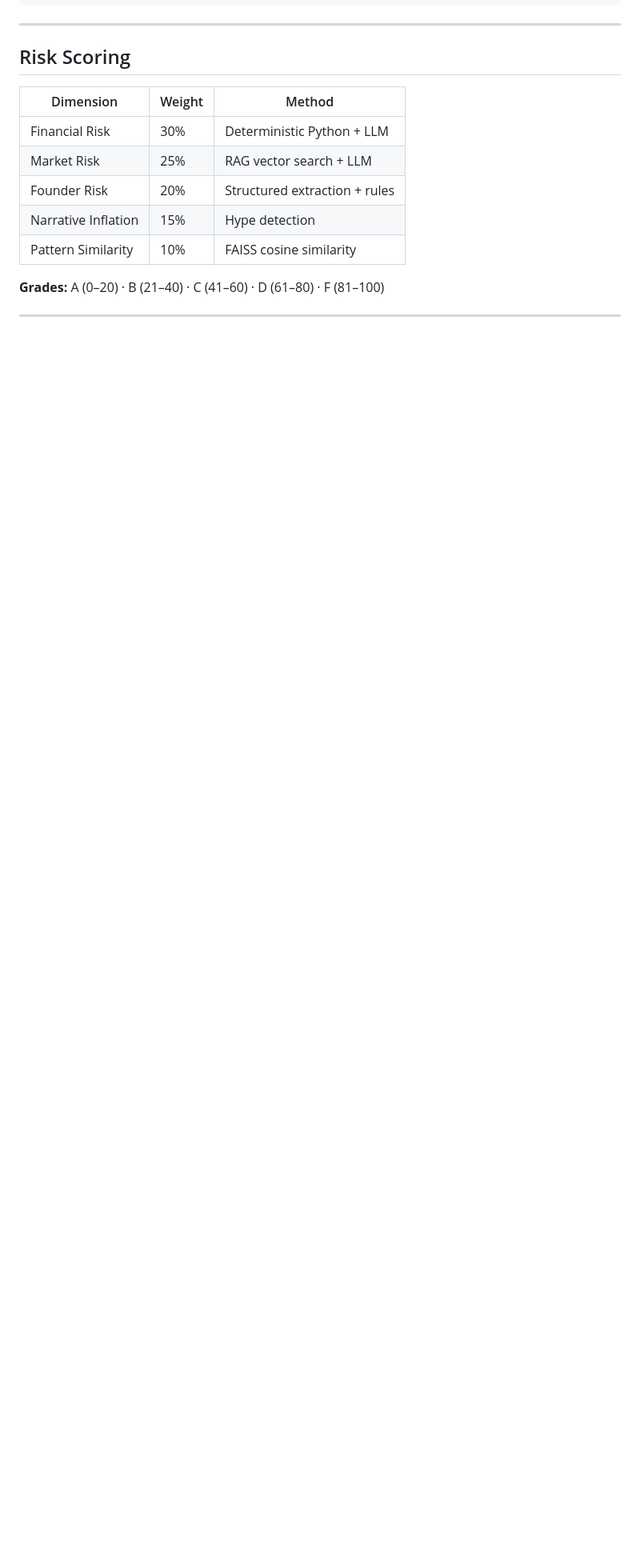
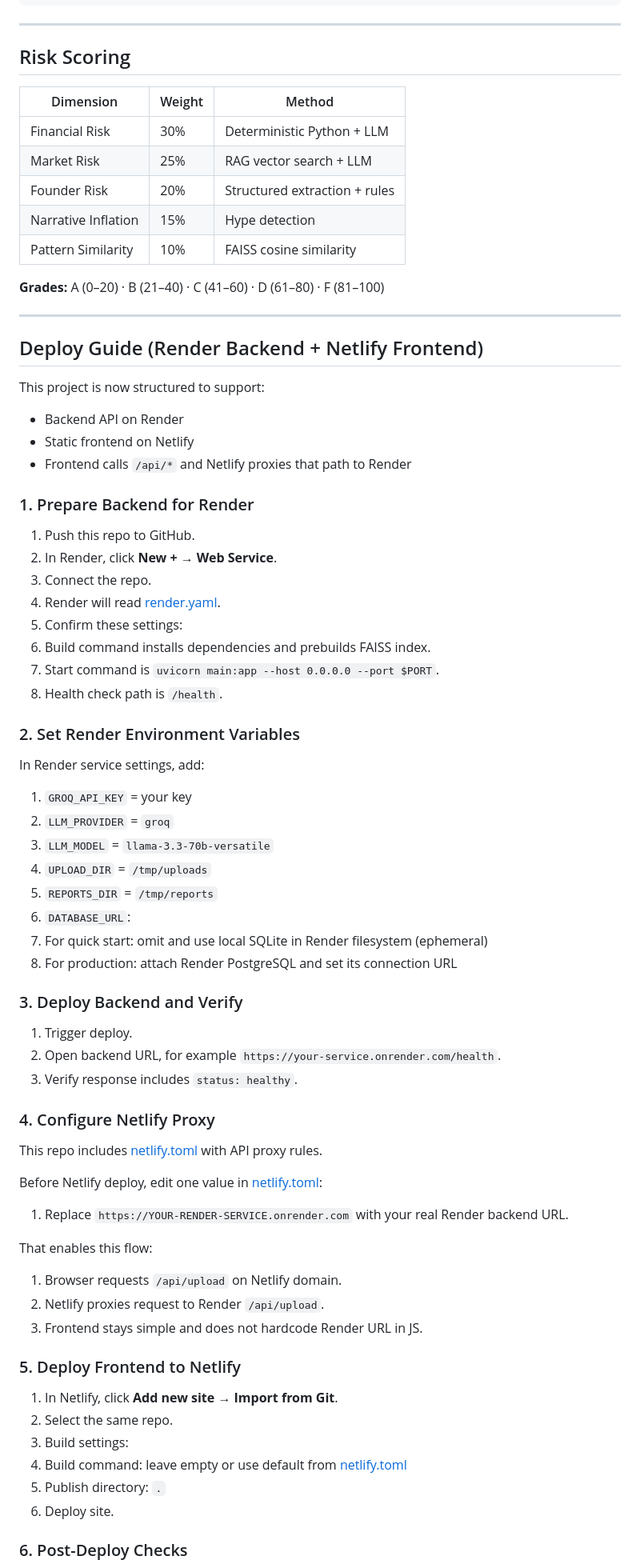
Before and after one commit to FurqanRaufHere/Venture-due-diligence-Copilot, a Markdown page: README.md, the part around one of its changes. Shown at 80% size. Drawn GitHub-style; blank space fills up the shorter version.

```diff
--- a/README.md
+++ b/README.md
@@ -188,3 +188,67 @@ GET /api/report/{job_id}  →  PDF investment memo
 **Grades:** A (0–20) · B (21–40) · C (41–60) · D (61–80) · F (81–100)
 
 ---
+
+## Deploy Guide (Render Backend + Netlify Frontend)
+
+This project is now structured to support:
+
+- Backend API on Render
+- Static frontend on Netlify
+- Frontend calls `/api/*` and Netlify proxies that path to Render
+
+### 1. Prepare Backend for Render
+
+1. Push this repo to GitHub.
+2. In Render, click **New +** → **Web Service**.
+3. Connect the repo.
+4. Render will read [render.yaml](render.yaml).
+5. Confirm these settings:
+  1. Build command installs dependencies and prebuilds FAISS index.
+  2. Start command is `uvicorn main:app --host 0.0.0.0 --port $PORT`.
+  3. Health check path is `/health`.
+
+### 2. Set Render Environment Variables
+
+In Render service settings, add:
+
+1. `GROQ_API_KEY` = your key
+2. `LLM_PROVIDER` = `groq`
+3. `LLM_MODEL` = `llama-3.3-70b-versatile`
+4. `UPLOAD_DIR` = `/tmp/uploads`
+5. `REPORTS_DIR` = `/tmp/reports`
+6. `DATABASE_URL`:
+  1. For quick start: omit and use local SQLite in Render filesystem (ephemeral)
+  2. For production: attach Render PostgreSQL and set its connection URL
+
+### 3. Deploy Backend and Verify
+
+1. Trigger deploy.
+2. Open backend URL, for example `https://your-service.onrender.com/health`.
+3. Verify response includes `status: healthy`.
+
+### 4. Configure Netlify Proxy
+
+This repo includes [netlify.toml](netlify.toml) with API proxy rules.
+
+Before Netlify deploy, edit one value in [netlify.toml](netlify.toml):
+
+1. Replace `https://YOUR-RENDER-SERVICE.onrender.com` with your real Render backend URL.
+
+That enables this flow:
+
+1. Browser requests `/api/upload` on Netlify domain.
+2. Netlify proxies request to Render `/api/upload`.
+3. Frontend stays simple and does not hardcode Render URL in JS.
+
+### 5. Deploy Frontend to Netlify
+
+1. In Netlify, click **Add new site** → **Import from Git**.
+2. Select the same repo.
+3. Build settings:
+  1. Build command: leave empty or use default from [netlify.toml](netlify.toml)
+  2. Publish directory: `.`
+4. Deploy site.
+
+### 6. Post-Deploy Checks
+
```
Also changed, not shown: other parts of README.md (+25 -0 lines).
